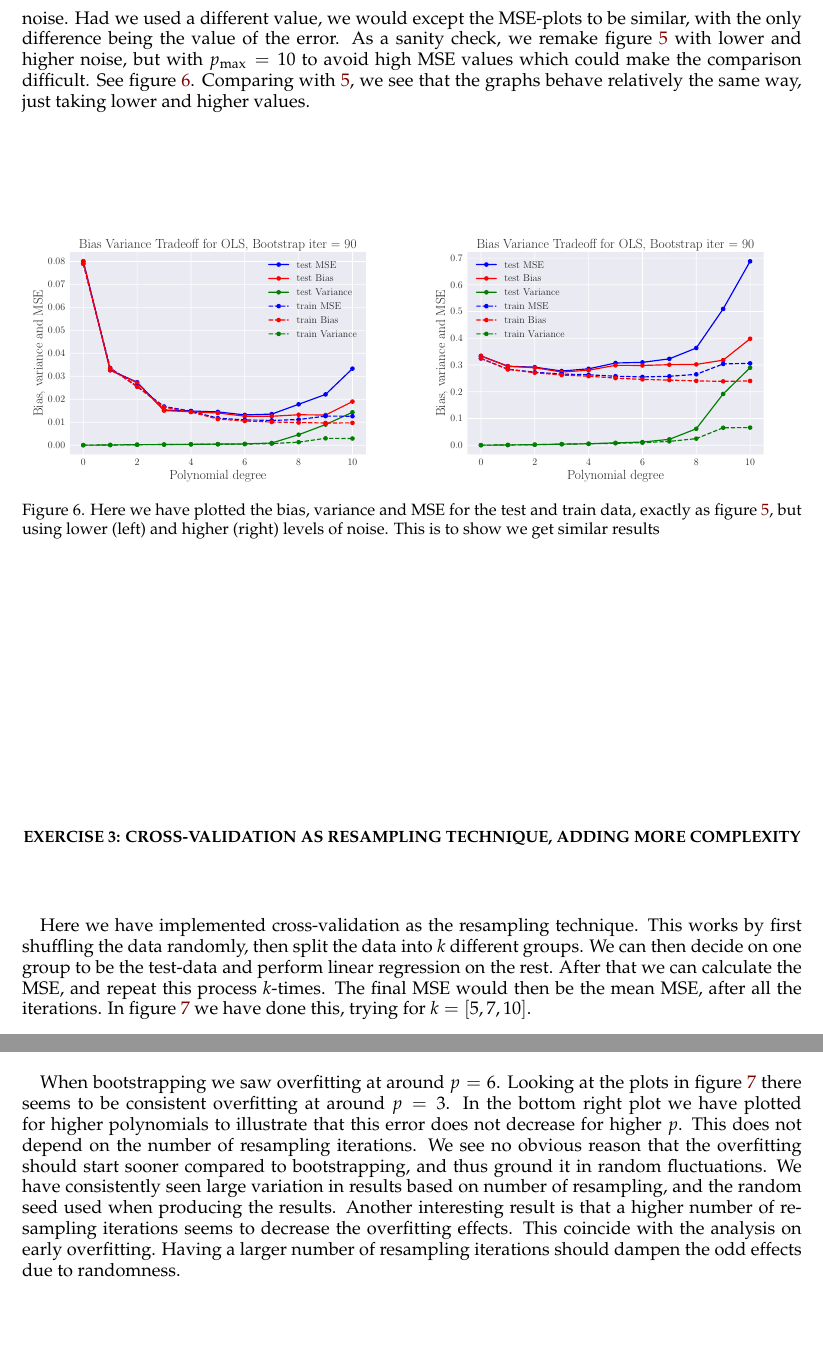
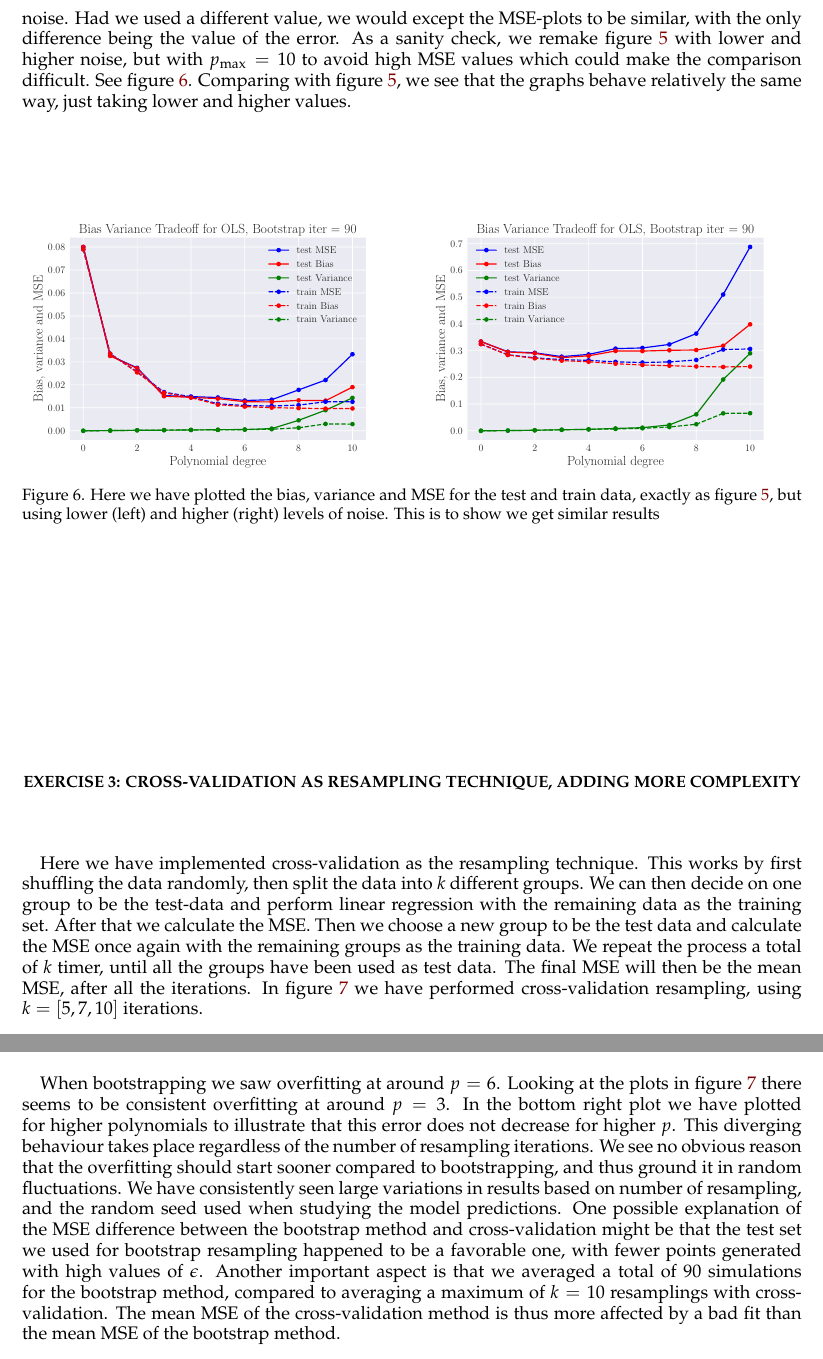
Before and after one commit to sigurdru/FYS-STK4155-Applied-Data-Analysis-and-Machine-Learning, a LaTeX paper (project1/tex/Project1.tex): two parts of pages 10 and 11 of 24, joined at a grey line, cut so that both start at the same text. Compiled offline with pdfLaTeX.

Commit message:
finished ex3

```diff
--- a/project1/tex/Project1.tex
+++ b/project1/tex/Project1.tex
@@ -297,7 +297,7 @@ As expected we se a general increase in MSE and variance for the test data when
 
 As previously discussed, the minimum value of the test MSE at $p=3$ does not seem to correspond to the best fit, according to our bias-variance trade-off analysis. There seems to be a slight increase in variance at $p=7$, which is also the case for the test MSE. Taking all of this into account, the optimal fit of the Franke function that minimizes bias, variance and MSE for OLS is $p=6$.
 
-The last term of \eqref{eq:bias_var_tradeoff} is a constant, and related to the noise in the data. Using data with more noise will give worse fit, and less noise gives a better fit. However, the relative behaviour of the bias and error will stay the same.  In this paper all results have been produced with the same amount of noise. Had we used a different value, we would except the MSE-plots to be similar, with the only difference being the value of the error. As a sanity check, we remake figure \ref{fig:BV_OLS} with lower and higher noise, but with $p_\text{max}=10$ to avoid high MSE values which could make the comparison difficult. See figure \ref{fig:BV_OLS_noise}. Comparing with \ref{fig:BV_OLS}, we see that the graphs behave relatively the same way, just taking lower and higher values.
+The last term of \eqref{eq:bias_var_tradeoff} is a constant, and related to the noise in the data. Using data with more noise will give worse fit, and less noise gives a better fit. However, the relative behaviour of the bias and error will stay the same.  In this paper all results have been produced with the same amount of noise. Had we used a different value, we would except the MSE-plots to be similar, with the only difference being the value of the error. As a sanity check, we remake figure \ref{fig:BV_OLS} with lower and higher noise, but with $p_\text{max}=10$ to avoid high MSE values which could make the comparison difficult. See figure \ref{fig:BV_OLS_noise}. Comparing with figure \ref{fig:BV_OLS}, we see that the graphs behave relatively the same way, just taking lower and higher values.
 
 \begin{figure}[H]
 	\minipage{0.49\textwidth}
@@ -311,7 +311,7 @@ The last term of \eqref{eq:bias_var_tradeoff} is a constant, and related to the
 
 \section*{Exercise 3: Cross-validation as resampling technique, adding more complexity}
 
-Here we have implemented cross-validation as the resampling technique. This works by first shuffling the data randomly, then split the data into $k$ different groups. We can then decide on one group to be the test-data and perform linear regression on the rest. After that we can calculate the MSE, and repeat this process $k$-times. The final MSE would then be the mean MSE, after all the iterations. In figure \ref{fig:CV_OLS} we have done this, trying for $k = [5,7,10]$.
+Here we have implemented cross-validation as the resampling technique. This works by first shuffling the data randomly, then split the data into $k$ different groups. We can then decide on one group to be the test-data and perform linear regression with the remaining data as the training set. After that we calculate the MSE. Then we choose a new group to be the test data and calculate the MSE once again with the remaining groups as the training data. We repeat the process a total of $k$ timer, until all the groups have been used as test data. The final MSE will then be the mean MSE, after all the iterations. In figure \ref{fig:CV_OLS} we have performed cross-validation resampling, using $k = [5,7,10]$ iterations.
 
 \begin{figure}[H]
 	\minipage{0.49\textwidth}
@@ -329,7 +329,9 @@ Here we have implemented cross-validation as the resampling technique. This work
 	\caption{Here we have plotted the MSE when performing cross-validation as the resampling technique. On the $x$-axis we have polynomial degree, and MSE on the $y$-axis. The top left, right and bottom left figures are with $k=[5, 7, 10]$ iterations respectively. The bottom left plot is to illustrate the diverging MSE for higher polynomial degree, which we see irregardless of iteration-number.} \label{fig:CV_OLS}
 \end{figure}
 
-When bootstrapping we saw overfitting at around $p=6$. Looking at the plots in figure \ref{fig:CV_OLS} there seems to be consistent overfitting at around $p=3$. In the bottom right plot we have plotted for higher polynomials to illustrate that this error does not decrease for higher $p$. This does not depend on the number of resampling iterations. We see no obvious reason that the overfitting should start sooner compared to bootstrapping, and thus ground it in random fluctuations. We have consistently seen large variation in results based on number of resampling, and the random seed used when producing the results. Another interesting result is that a higher number of resampling iterations seems to decrease the overfitting effects. This coincide with the analysis on early overfitting. Having a larger number of resampling iterations should dampen the odd effects due to randomness.
+When bootstrapping we saw overfitting at around $p=6$. Looking at the plots in figure \ref{fig:CV_OLS} there seems to be consistent overfitting at around $p=3$. In the bottom right plot we have plotted for higher polynomials to illustrate that this error does not decrease for higher $p$. This diverging behaviour takes place regardless of the number of resampling iterations. We see no obvious reason that the overfitting should start sooner compared to bootstrapping, and thus ground it in random fluctuations. We have consistently seen large variations in results based on number of resampling, and the random seed used when studying the model predictions. One possible explanation of the MSE difference between the bootstrap method and cross-validation might be that the test set we used for bootstrap resampling happened to be a favorable one, with fewer points generated with high values of $\epsilon$. Another important aspect is that we averaged a total of $90$ simulations for the bootstrap method, compared to averaging a maximum of $k=10$ resamplings with cross-validation. The mean MSE of the cross-validation method is thus more affected by a bad fit than the mean MSE of the bootstrap method.
+
+
 
 \section*{Exercise 4: Ridge Regression on the Franke function with resampling}
 In some cases, it might happen that the matrix $\mathbf{X}^T\mathbf{X}$ is singular, such that it is non-invertible. This is the case if some of the independent variables are highly correlated. Then OLS will not work, see \eqref{eq:OLS_beta}. However, by adding a small number $\lambda$ from the diagonal, the matrix is no longer singular. This is called Ridge regression. The optimal parameters $\boldsymbol{\hat\beta}$ are given by
```
